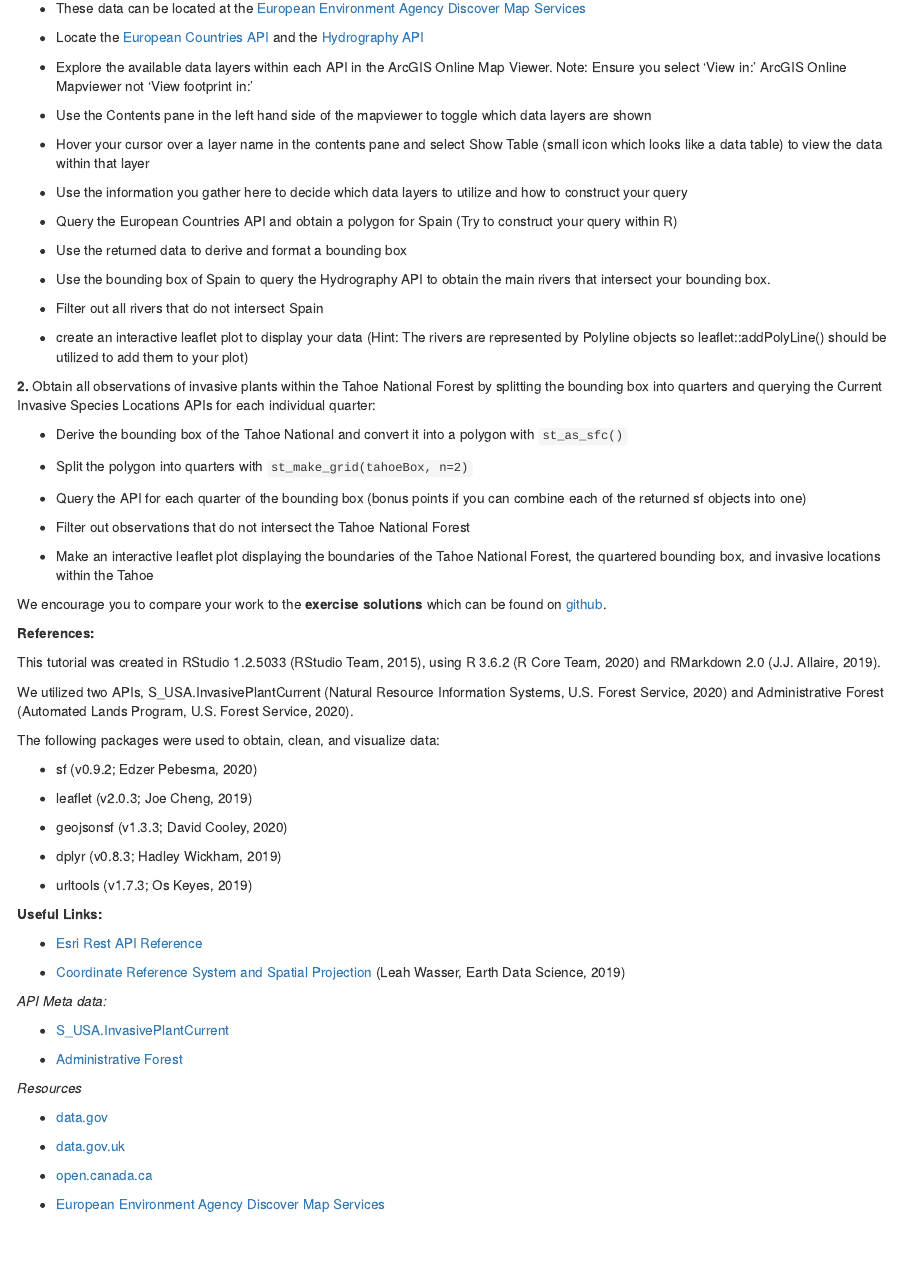
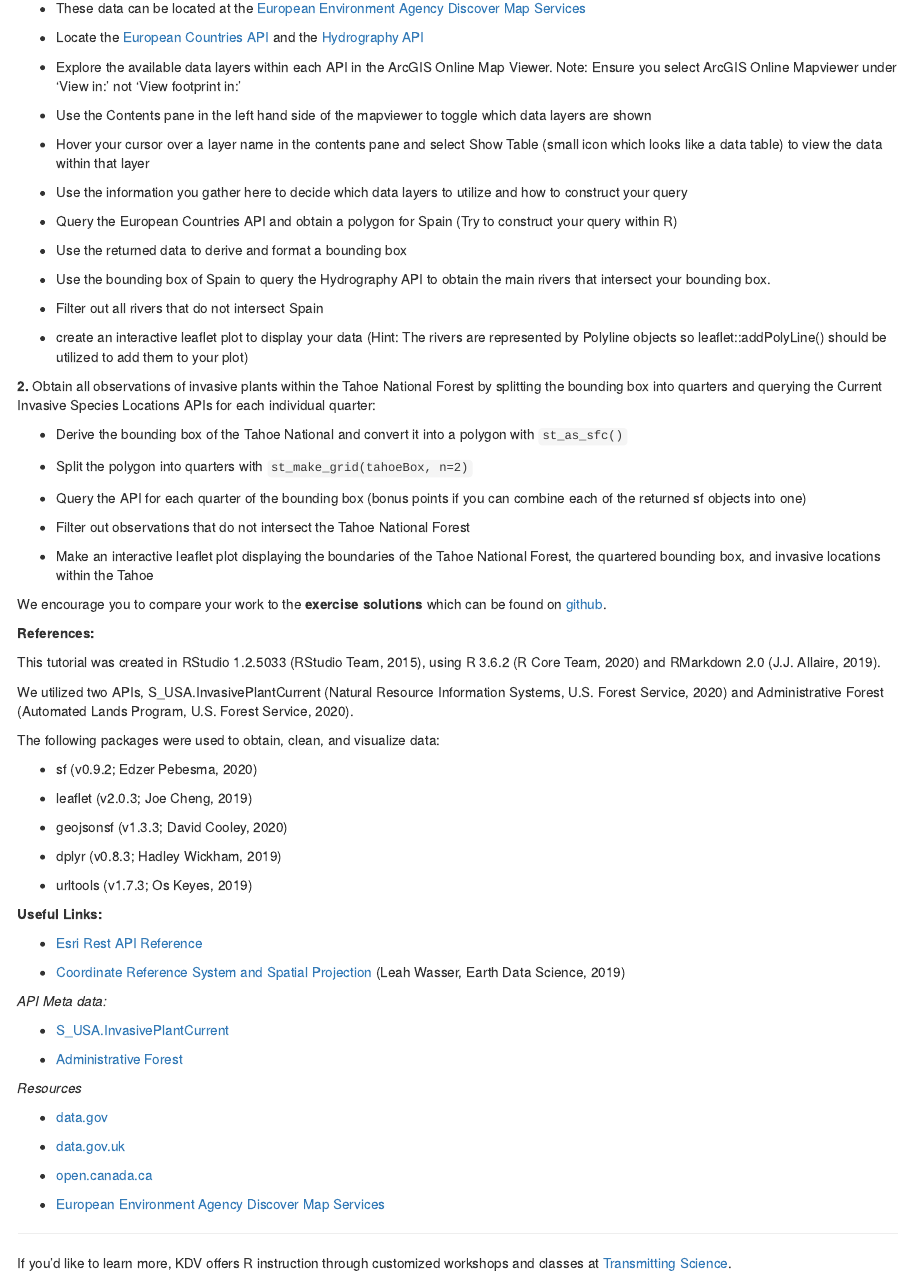
Before and after one commit to KDVdecisions/kdv_blog, an R Markdown document (content/post/esri_rest.Rmd): the page in a window 1100 px wide, from 5650 px down. Rendered offline with R 4.5, knitr and Pandoc, with nearby package versions; some code elsewhere in the file could not run offline.

Commit message:
added logos and blurb about Transmitting Science at end

````diff
--- a/content/post/esri_rest.Rmd
+++ b/content/post/esri_rest.Rmd
@@ -228,7 +228,7 @@ And there you have it!  We hope this tutorial has been informative!
 
 + Locate the [European Countries API](https://bio.discomap.eea.europa.eu/arcgis/rest/services/Internal/Basemap_EEA_countries_WM/MapServer) and the [Hydrography API](https://maratlas.discomap.eea.europa.eu/arcgis/rest/services/Maratlas/Hydrography/MapServer)
 
-+ Explore the available data layers within each API in the ArcGIS Online Map Viewer.  Note: Ensure you select 'View in:' ArcGIS Online Mapviewer not 'View footprint in:'
++ Explore the available data layers within each API in the ArcGIS Online Map Viewer.  Note: Ensure you select ArcGIS Online Mapviewer under 'View in:' not 'View footprint in:'
 
 + Use the Contents pane in the left hand side of the mapviewer to toggle which data layers are shown
 
@@ -304,3 +304,11 @@ The following packages were used to obtain, clean, and visualize data:
 + [open.canada.ca](open.canada.ca)
 
 + [European Environment Agency Discover Map Services](http://discomap.eea.europa.eu/Index/Index.aspx)
+
+------
+If you'd like to learn more, KDV offers R instruction through customized workshops and classes at [Transmitting Science](https://www.transmittingscience.com).
+
+```{r echo=FALSE, message=FALSE,fig.align='left'}
+knitr::include_graphics("/post/esri_rest_files/kdv_TransmittingScience.png")
+
+```
--- a/themes/hugo-lithium/static/css/main.css
+++ b/themes/hugo-lithium/static/css/main.css
@@ -140,7 +140,7 @@ code {
 }
 
 .article-content hr {
-  width: 150px;
+  width: 700px;
   margin: 50px auto;
   height: 1px;
   overflow: hidden;
````
Also changed, not shown: content/post/esri_rest.html, 3 other files.
